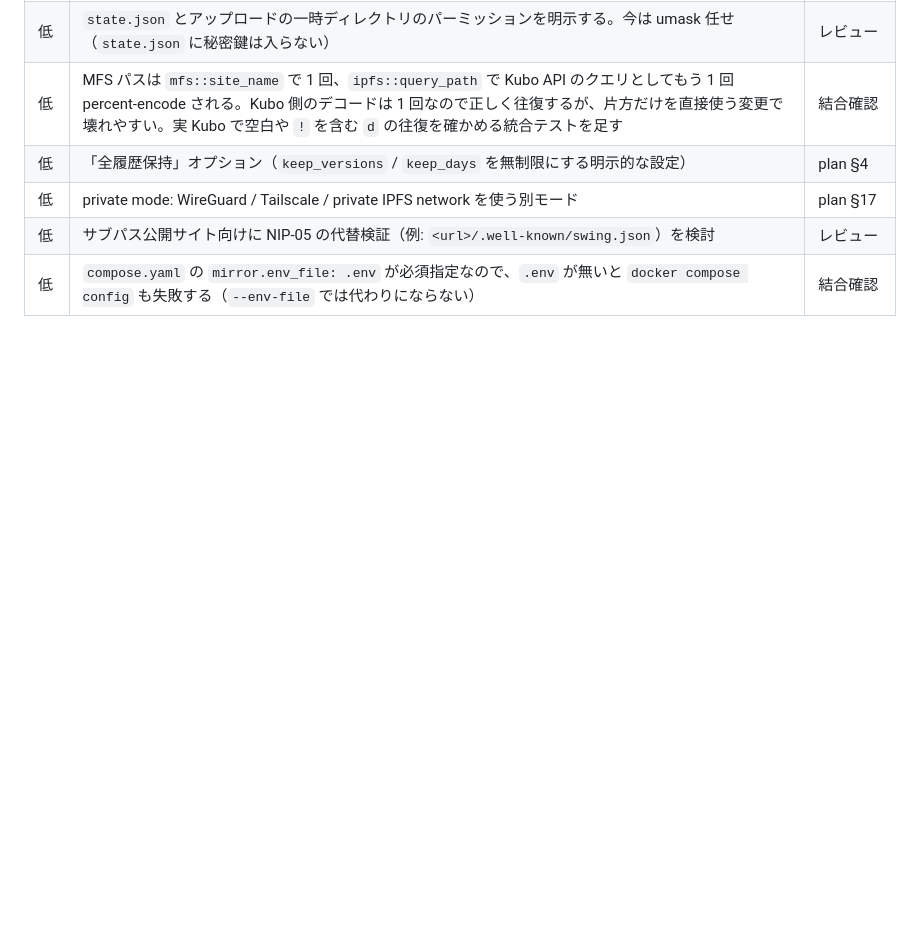
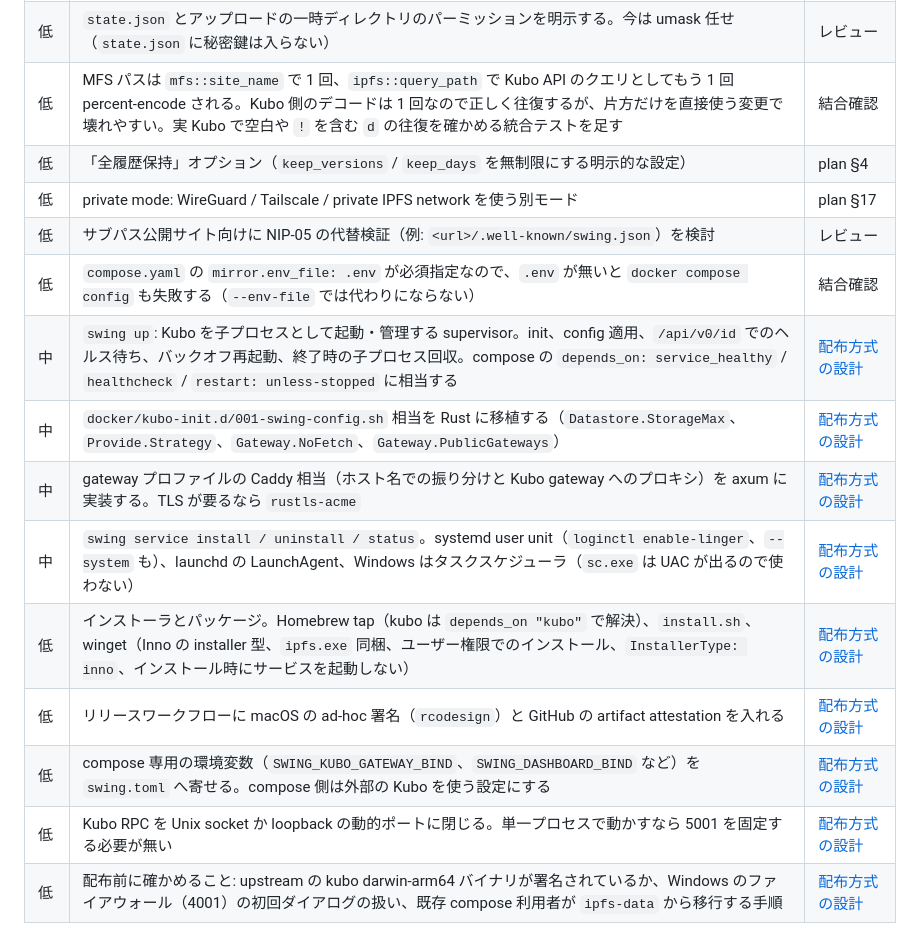
Before and after one commit to amane-katagiri/swing, a Markdown page: docs/todo.md, the part around the change. Rendered like a GitHub page; blank space fills up the shorter version.

```diff
--- a/docs/todo.md
+++ b/docs/todo.md
@@ -21,3 +21,12 @@
 | 低 | private mode: WireGuard / Tailscale / private IPFS network を使う別モード | plan §17 |
 | 低 | サブパス公開サイト向けに NIP-05 の代替検証（例: `<url>/.well-known/swing.json`）を検討 | レビュー |
 | 低 | `compose.yaml` の `mirror.env_file: .env` が必須指定なので、`.env` が無いと `docker compose config` も失敗する（`--env-file` では代わりにならない） | 結合確認 |
+| 中 | `swing up`: Kubo を子プロセスとして起動・管理する supervisor。init、config 適用、`/api/v0/id` でのヘルス待ち、バックオフ再起動、終了時の子プロセス回収。compose の `depends_on: service_healthy` / `healthcheck` / `restart: unless-stopped` に相当する | [配布方式の設計](log/2026-09-21-配布方式の設計.md) |
+| 中 | `docker/kubo-init.d/001-swing-config.sh` 相当を Rust に移植する（`Datastore.StorageMax`、`Provide.Strategy`、`Gateway.NoFetch`、`Gateway.PublicGateways`） | [配布方式の設計](log/2026-09-21-配布方式の設計.md) |
+| 中 | gateway プロファイルの Caddy 相当（ホスト名での振り分けと Kubo gateway へのプロキシ）を axum に実装する。TLS が要るなら `rustls-acme` | [配布方式の設計](log/2026-09-21-配布方式の設計.md) |
+| 中 | `swing service install / uninstall / status`。systemd user unit（`loginctl enable-linger`、`--system` も）、launchd の LaunchAgent、Windows はタスクスケジューラ（`sc.exe` は UAC が出るので使わない） | [配布方式の設計](log/2026-09-21-配布方式の設計.md) |
+| 低 | インストーラとパッケージ。Homebrew tap（kubo は `depends_on "kubo"` で解決）、`install.sh`、winget（Inno の installer 型、`ipfs.exe` 同梱、ユーザー権限でのインストール、`InstallerType: inno`、インストール時にサービスを起動しない） | [配布方式の設計](log/2026-09-21-配布方式の設計.md) |
+| 低 | リリースワークフローに macOS の ad-hoc 署名（`rcodesign`）と GitHub の artifact attestation を入れる | [配布方式の設計](log/2026-09-21-配布方式の設計.md) |
+| 低 | compose 専用の環境変数（`SWING_KUBO_GATEWAY_BIND`、`SWING_DASHBOARD_BIND` など）を `swing.toml` へ寄せる。compose 側は外部の Kubo を使う設定にする | [配布方式の設計](log/2026-09-21-配布方式の設計.md) |
+| 低 | Kubo RPC を Unix socket か loopback の動的ポートに閉じる。単一プロセスで動かすなら 5001 を固定する必要が無い | [配布方式の設計](log/2026-09-21-配布方式の設計.md) |
+| 低 | 配布前に確かめること: upstream の kubo darwin-arm64 バイナリが署名されているか、Windows のファイアウォール（4001）の初回ダイアログの扱い、既存 compose 利用者が `ipfs-data` から移行する手順 | [配布方式の設計](log/2026-09-21-配布方式の設計.md) |
```
Also changed, not shown: docs/log/2026-09-21-配布方式の設計.md (added, +103 -0 lines).
